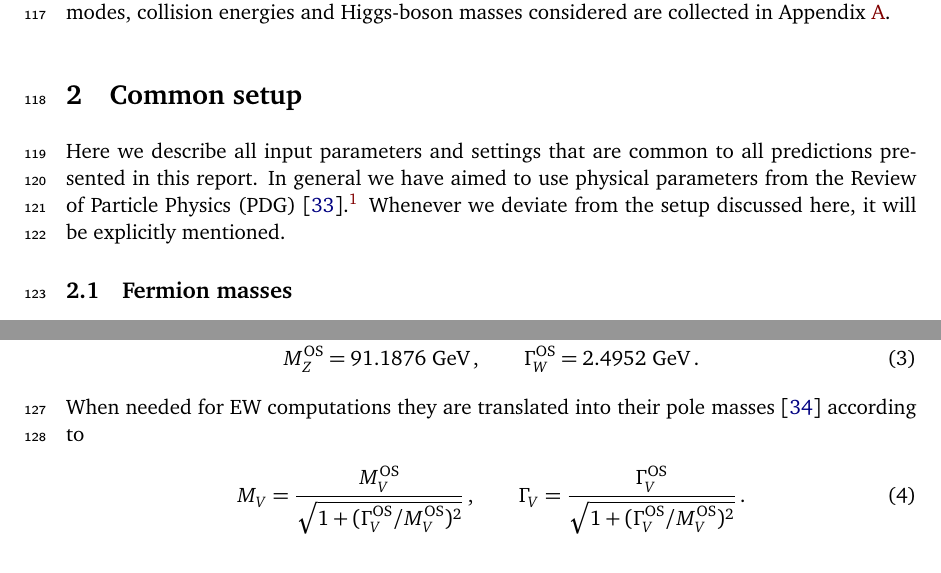
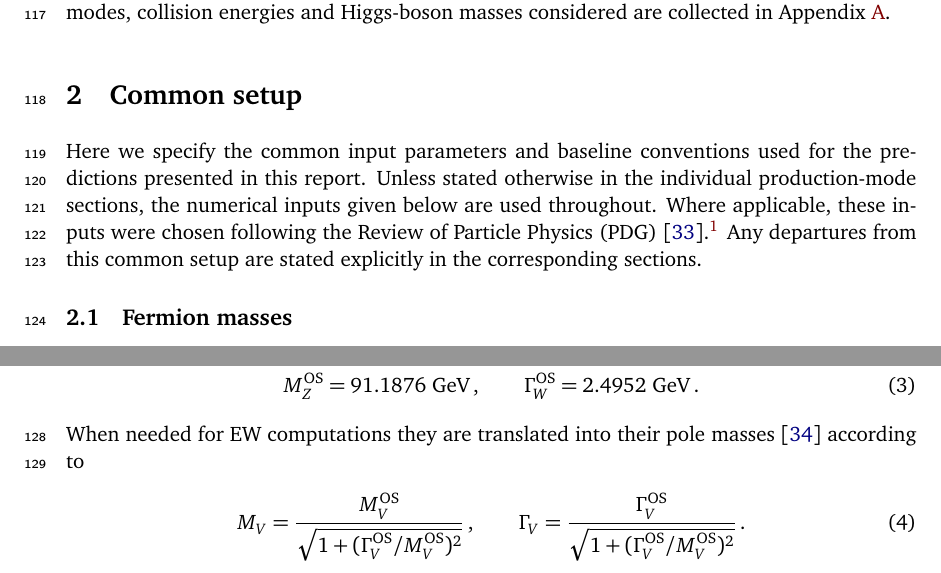
Before and after one commit to bmistlbe/InclusiveHXSUpdate, a LaTeX document (InclusiveXSUpdate.tex, which reads Chapters/setup.tex): two parts of page 5 of 85, joined at a grey line, cut so that both start at the same text. Compiled offline with pdfLaTeX.

Commit message:
Started cleaning up setup

```diff
--- a/Chapters/setup.tex
+++ b/Chapters/setup.tex
@@ -1,5 +1,12 @@
-Here we describe all input parameters and settings that are common to
-all predictions presented in this report. In general we have aimed to use physical parameters from the Review of Particle Physics (PDG)~\cite{ParticleDataGroup:2022pth}.\footnote{At the time when this work was started, the 2022 edition of the PDG was the most recent.} Whenever we deviate from the setup discussed here, it will be explicitly mentioned.
+Here we specify the common input parameters and baseline conventions used for
+the predictions presented in this report. Unless stated otherwise in the
+individual production-mode sections, the numerical inputs given below are used
+throughout. Where applicable, these inputs were chosen following the Review of
+Particle Physics (PDG)~\cite{ParticleDataGroup:2022pth}.\footnote{At the time
+when this work was started, the 2022 edition of the PDG was the most recent.}
+Any departures from this common setup are stated explicitly in the
+corresponding sections.
+
 \subsection{Fermion masses}
 
 % SJ COMMENT: Gluon fusion input:
```
